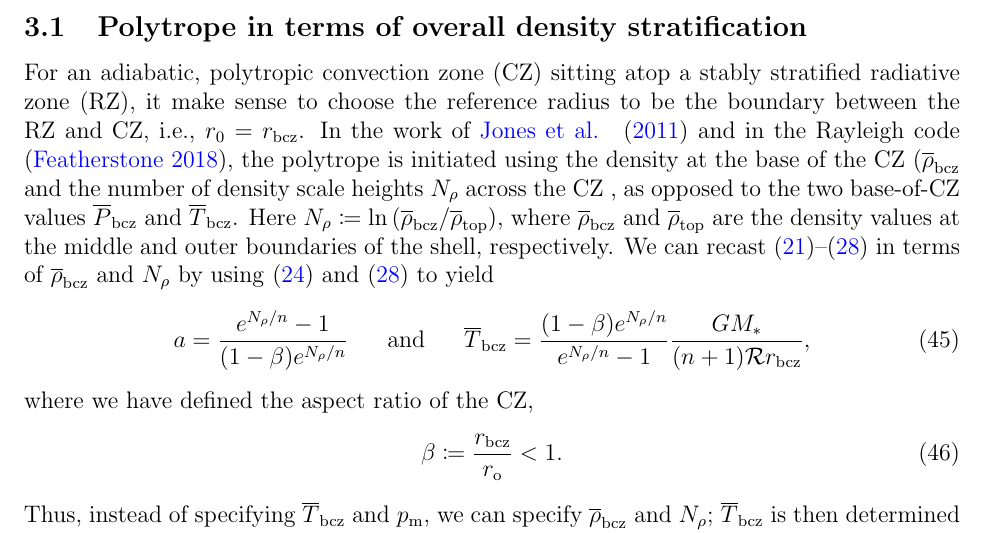
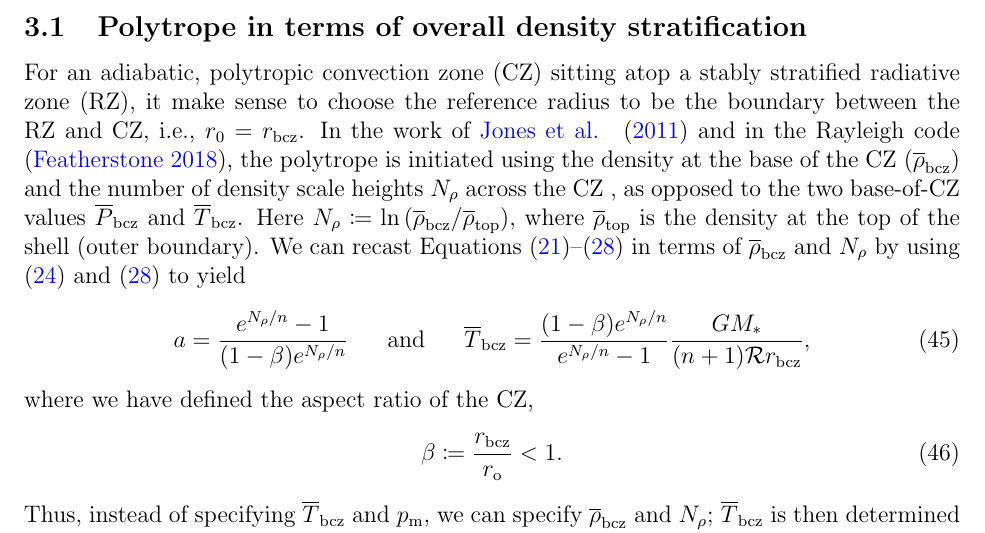
Before and after one commit to illorenzo7/Research_Notes, a LaTeX document (Hydrostatic_ideal_gas/Hydrostatic_ideal_gas.tex): part of page 7 of 19, cut so that both start at the same text. Compiled offline with pdfLaTeX.

```diff
--- a/Hydrostatic_ideal_gas/Hydrostatic_ideal_gas.tex
+++ b/Hydrostatic_ideal_gas/Hydrostatic_ideal_gas.tex
@@ -257,7 +257,7 @@
 Note that the $n=0$ polytrope for the Sun (if we integrate from the base of the convection zone and assume $b=8.99$) is only valid for $r<(\rbound)_{\odot,n=0}\define \sn{5.63}{10}\ \cm$.
 
 \subsection{Polytrope in terms of overall density stratification}
-For an adiabatic, polytropic convection zone (CZ) sitting atop a stably stratified radiative zone (RZ), it make sense to choose the reference radius to be the boundary between the RZ and CZ, i.e., $r_0=r\bcz$. In the work of \citet{Jones11} and in the Rayleigh code \citep{Featherstone18}, the polytrope is initiated using the density at the base of the CZ ($\rhoref\bcz$ and the number of density scale heights $N_\rho$ across the CZ , as opposed to the two base-of-CZ values $\prsref\bcz$ and $\tmpref\bcz$. Here $N_\rho\coloneqq\ln{(\rhoref\bcz/\rhoref\topp)}$, where $\rhoref\bcz$ and $\rhoref\topp$ are the density values at the middle and outer boundaries of the shell, respectively. We can recast \eqref{eq:tpolytrope1}--\eqref{eq:rhopolytrope1} in terms of $\rhoref\bcz$ and $N_\rho$ by using \eqref{def:polytropicindex} and \eqref{eq:rhopolytrope1} to yield
+For an adiabatic, polytropic convection zone (CZ) sitting atop a stably stratified radiative zone (RZ), it make sense to choose the reference radius to be the boundary between the RZ and CZ, i.e., $r_0=r\bcz$. In the work of \citet{Jones11} and in the Rayleigh code \citep{Featherstone18}, the polytrope is initiated using the density at the base of the CZ ($\rhoref\bcz$) and the number of density scale heights $N_\rho$ across the CZ , as opposed to the two base-of-CZ values $\prsref\bcz$ and $\tmpref\bcz$. Here $N_\rho\coloneqq\ln{(\rhoref\bcz/\rhoref\topp)}$, where $\rhoref\topp$ is the density at the top of the shell (outer boundary). We can recast Equations \eqref{eq:tpolytrope1}--\eqref{eq:rhopolytrope1} in terms of $\rhoref\bcz$ and $N_\rho$ by using \eqref{def:polytropicindex} and \eqref{eq:rhopolytrope1} to yield
 \begin{align}
 a = \frac{e^{N_\rho/n} - 1 }{(1 - \beta)e^{N_\rho/n}} \five \andd \tmpref\bcz = \frac{(1 - \beta)e^{N_\rho/n}} {e^{N_\rho/n} - 1 }\frac{G\mstar}{(n+1)\gasconst r\bcz},
 \label{eq:ti_from_nrho}
```
Also changed, not shown: Hydrostatic_ideal_gas/Hydrostatic_ideal_gas.pdf.
